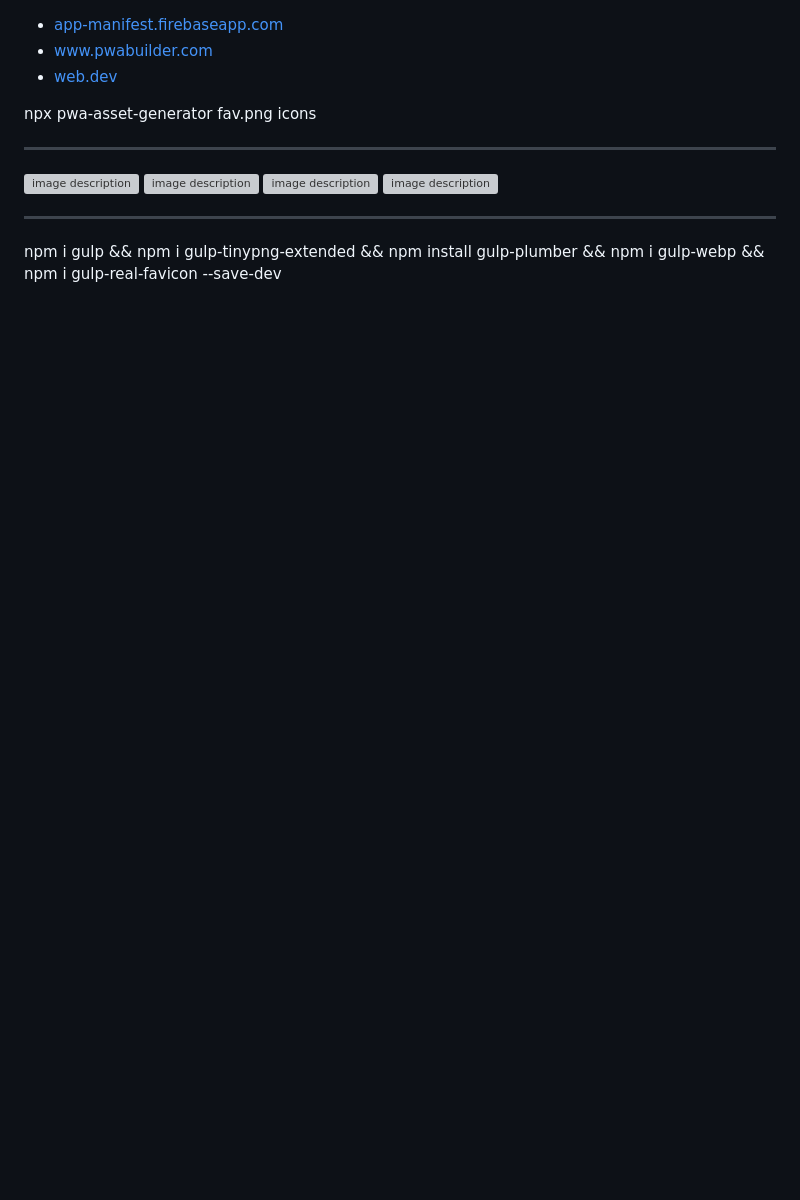
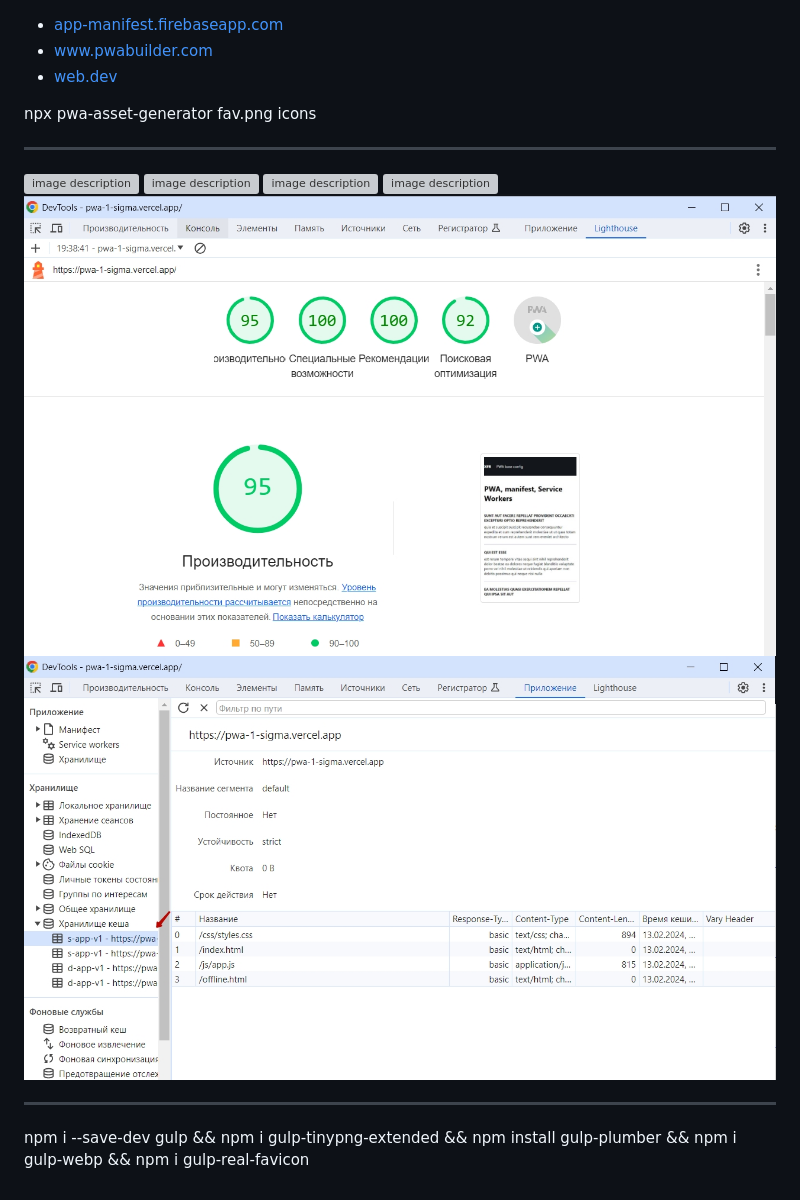
Before and after one commit to anastasiiaxfr/PWA-1, a Markdown page: README.md, the part around the change. Rendered like a GitHub page; pictures changed too: img/pic5.jpg (added), img/pic6.jpg (added); blank space fills up the shorter version; grey boxes are pictures that could not be loaded.

Commit message:
gulp fav generator

```diff
--- a/README.md
+++ b/README.md
@@ -10,7 +10,9 @@ npx pwa-asset-generator fav.png icons
 ![image description](https://github.com/anastasiiaxfr/PWA-1/blob/main/img/pic2.jpg)
 ![image description](https://github.com/anastasiiaxfr/PWA-1/blob/main/img/pic3.jpg)
 ![image description](https://github.com/anastasiiaxfr/PWA-1/blob/main/img/pic4.jpg)
+![image description](https://github.com/anastasiiaxfr/PWA-1/blob/main/img/pic5.jpg)
+![image description](https://github.com/anastasiiaxfr/PWA-1/blob/main/img/pic6.jpg)
 
 ---
 
-npm i gulp && npm i gulp-tinypng-extended && npm install gulp-plumber && npm i gulp-webp && npm i gulp-real-favicon --save-dev
+npm i --save-dev gulp && npm i gulp-tinypng-extended && npm install gulp-plumber && npm i gulp-webp && npm i gulp-real-favicon
```
Also changed, not shown: 7 other files.
